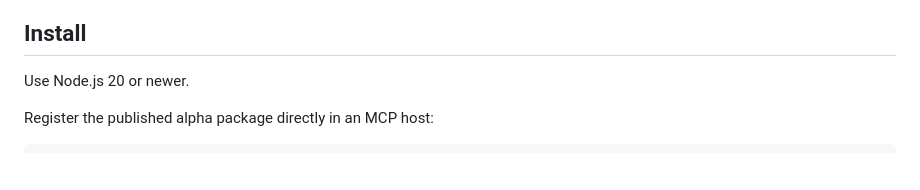
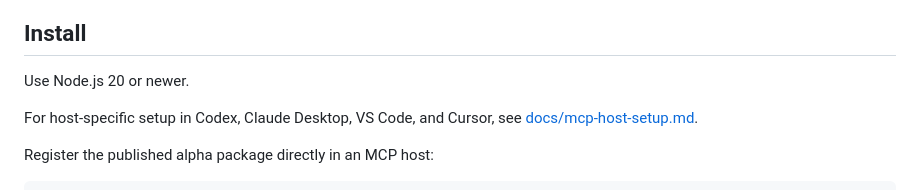
Before and after one commit to Oshawott324/datalox-flow-cyto-mcp, a Markdown page: README.md, the part around the change. Drawn GitHub-style; blank space fills up the shorter version.

Commit message:
Add MCP host setup guide

```diff
--- a/README.md
+++ b/README.md
@@ -15,6 +15,9 @@ JSON, and reflect agent-side changes live in the open surface.
 ## Install
 
 Use Node.js 20 or newer.
+
+For host-specific setup in Codex, Claude Desktop, VS Code, and Cursor, see
+[docs/mcp-host-setup.md](docs/mcp-host-setup.md).
 
 Register the published alpha package directly in an MCP host:
 
```
Also changed, not shown: docs/host-compatibility-validation-2026-08-28.md (+56 -2 lines), docs/mcp-host-setup.md (added, +287 -0 lines).
